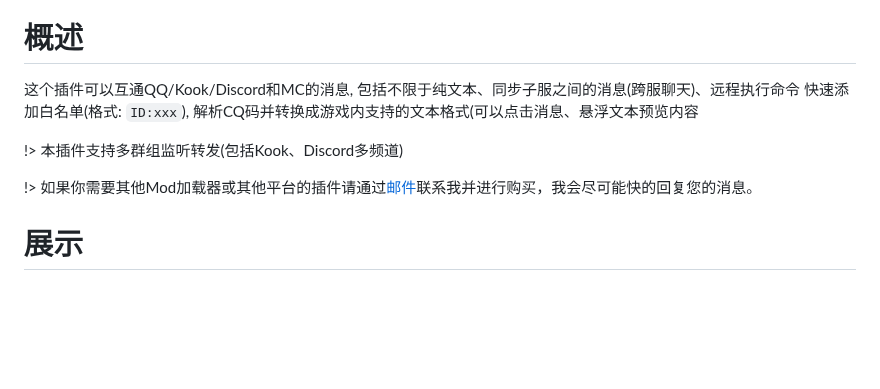
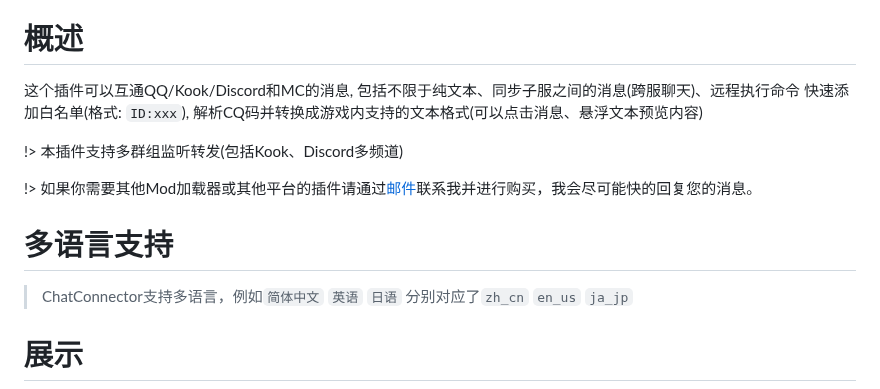
Before and after one commit to RTAkland/pluginDocs, a Markdown page: docs/ChatConnector.md, the part around the change. GitHub-like rendering; blank space fills up the shorter version.

Commit message:
docs: update docs

```diff
--- a/docs/ChatConnector.md
+++ b/docs/ChatConnector.md
@@ -13,11 +13,15 @@
 # 概述
 
 这个插件可以互通QQ/Kook/Discord和MC的消息, 包括不限于纯文本、同步子服之间的消息(跨服聊天)、远程执行命令
-快速添加白名单(格式: `ID:xxx`), 解析CQ码并转换成游戏内支持的文本格式(可以点击消息、悬浮文本预览内容
+快速添加白名单(格式: `ID:xxx`), 解析CQ码并转换成游戏内支持的文本格式(可以点击消息、悬浮文本预览内容)
 
 !> 本插件支持多群组监听转发(包括Kook、Discord多频道)
 
 !> 如果你需要其他Mod加载器或其他平台的插件请通过[邮件](mailto:buy@rtast.cn)联系我并进行购买，我会尽可能快的回复您的消息。
+
+# 多语言支持
+
+> ChatConnector支持多语言，例如`简体中文` `英语` `日语` 分别对应了`zh_cn` `en_us` `ja_jp`
 
 # 展示
 
```
